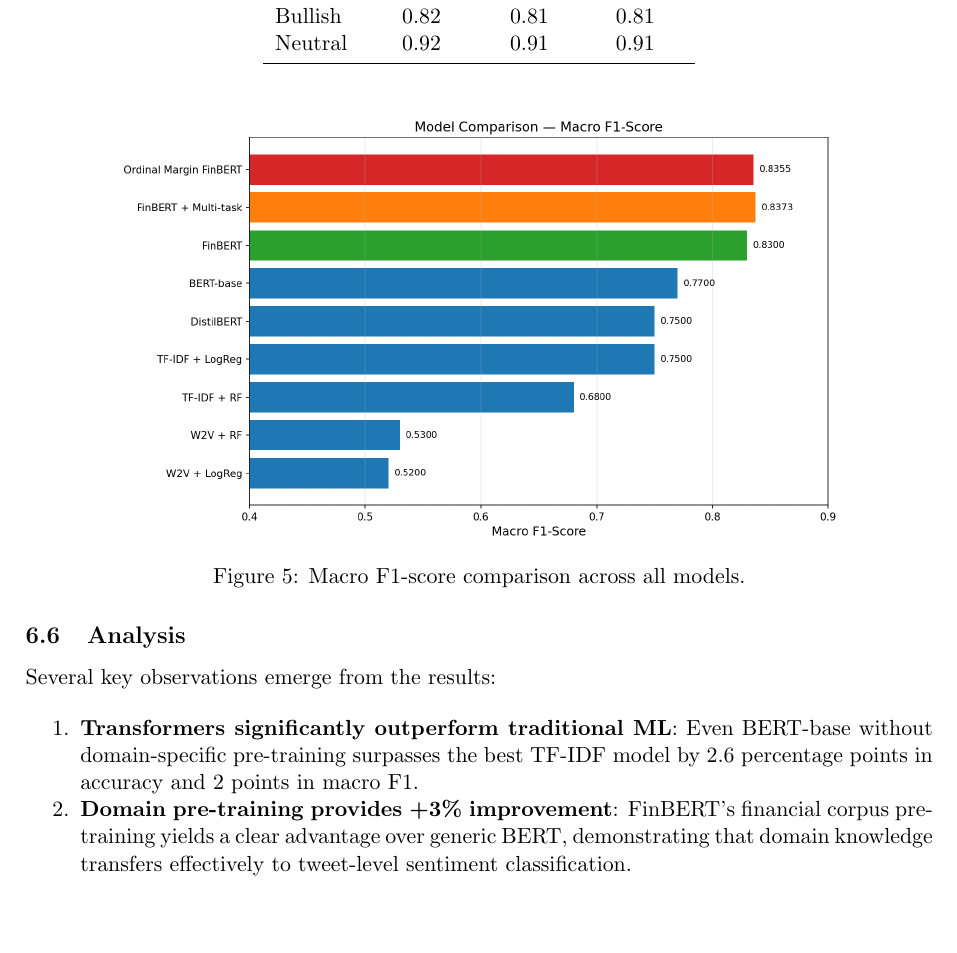
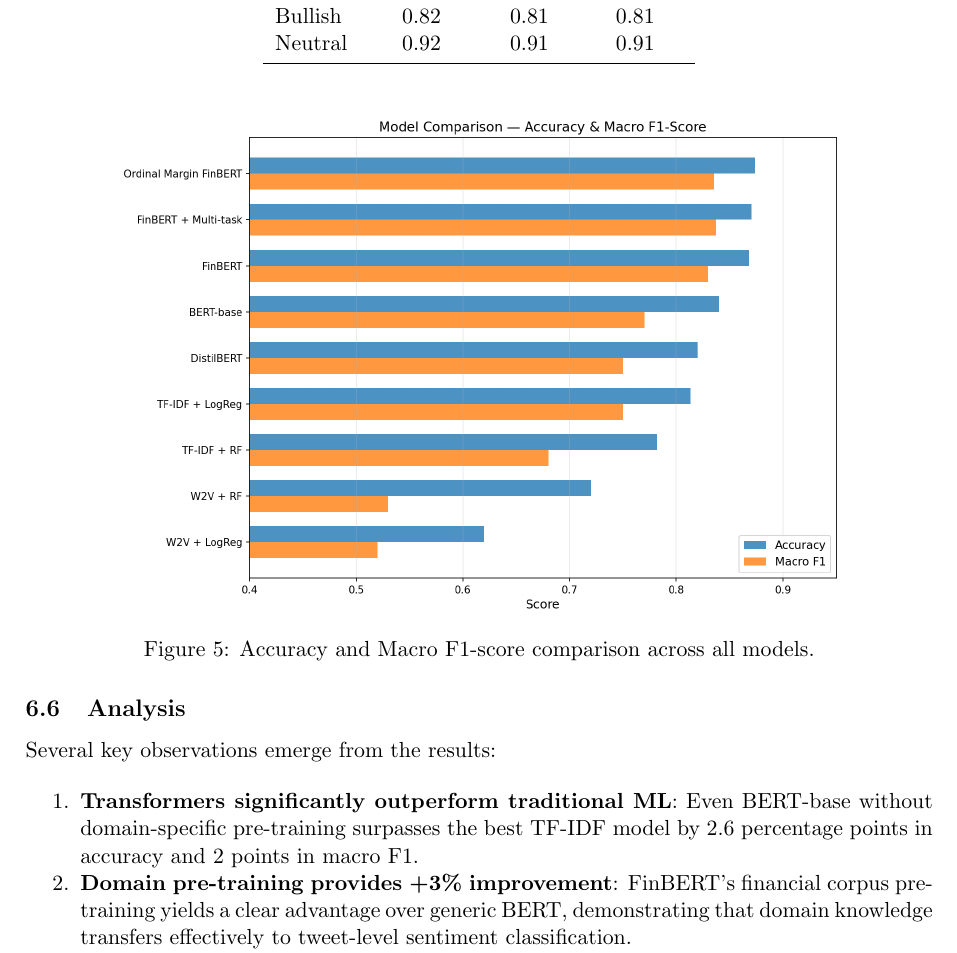
Before and after one commit to miguelsiloli/textmining, a LaTeX document (report/report_XX.tex): part of page 10 of 15, cut so that both start at the same text, the shorter picture padded with empty space. Compiled offline with pdfLaTeX.

Commit message:
Update model comparison figure: add accuracy bars alongside F1

```diff
--- a/report/report_XX.tex
+++ b/report/report_XX.tex
@@ -373,7 +373,7 @@ Neutral & 0.92 & 0.91 & 0.91 \\
 \begin{figure}[H]
     \centering
     \includegraphics[width=0.8\textwidth]{../src/outputs/figures/model_comparison_f1.png}
-    \caption{Macro F1-score comparison across all models.}
+    \caption{Accuracy and Macro F1-score comparison across all models.}
     \label{fig:model_comparison}
 \end{figure}
 
```
Also changed, not shown: report/report_XX.pdf, src/outputs/figures/model_comparison_f1.png.
